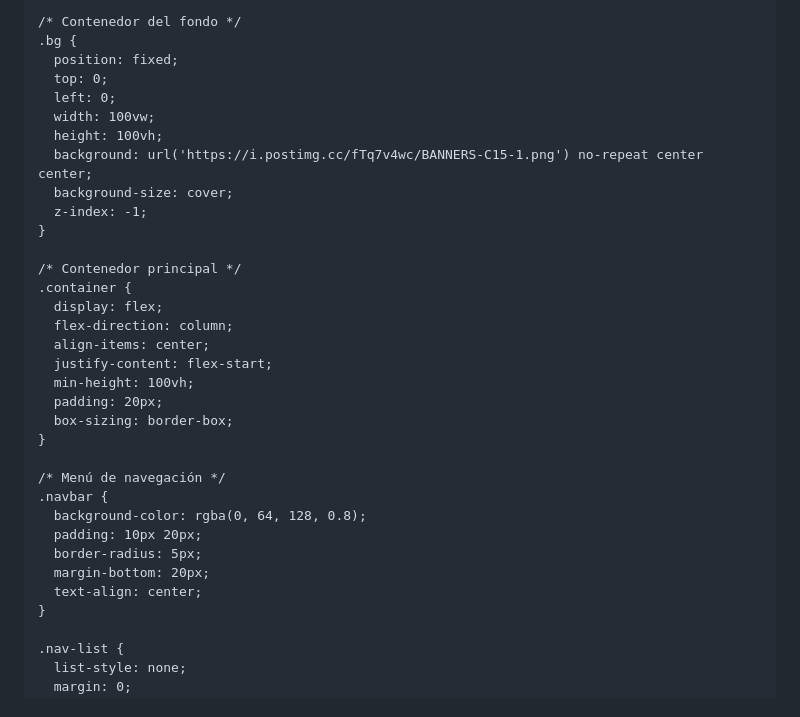
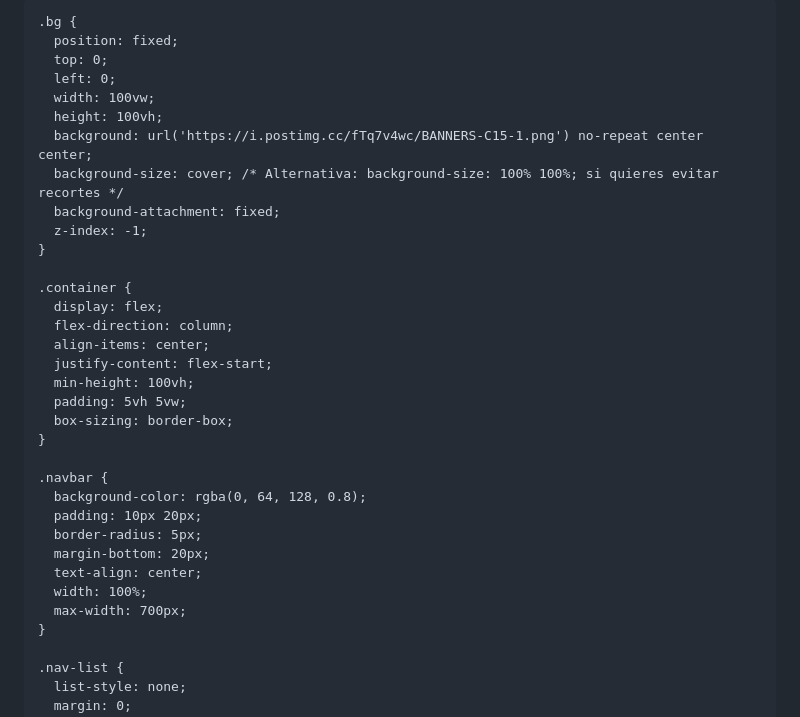
Before and after one commit to DarwingP24/delegado-page, a Markdown page: README.md, the part around the change printed below. Drawn GitHub-style.

```diff
--- a/README.md
+++ b/README.md
@@ -5,15 +5,15 @@
   <meta name="viewport" content="width=device-width, initial-scale=1.0" />
   <title>Delegado - Resultados y Ficha Médica</title>
   <style>
-    /* Estilos generales */
     html, body {
       margin: 0;
       padding: 0;
       height: 100%;
+      width: 100%;
       font-family: 'Segoe UI', Tahoma, Geneva, Verdana, sans-serif;
+      overflow-x: hidden;
     }
 
-    /* Contenedor del fondo */
     .bg {
       position: fixed;
       top: 0;
@@ -21,28 +21,29 @@
       width: 100vw;
       height: 100vh;
       background: url('https://i.postimg.cc/fTq7v4wc/BANNERS-C15-1.png') no-repeat center center;
-      background-size: cover;
+      background-size: cover; /* Alternativa: background-size: 100% 100%; si quieres evitar recortes */
+      background-attachment: fixed;
       z-index: -1;
     }
 
-    /* Contenedor principal */
     .container {
       display: flex;
       flex-direction: column;
       align-items: center;
       justify-content: flex-start;
       min-height: 100vh;
-      padding: 20px;
+      padding: 5vh 5vw;
       box-sizing: border-box;
     }
 
-    /* Menú de navegación */
     .navbar {
       background-color: rgba(0, 64, 128, 0.8);
       padding: 10px 20px;
       border-radius: 5px;
       margin-bottom: 20px;
       text-align: center;
+      width: 100%;
+      max-width: 700px;
     }
 
     .nav-list {
```
Also changed, not shown: other parts of README.md (+37 -24 lines).
